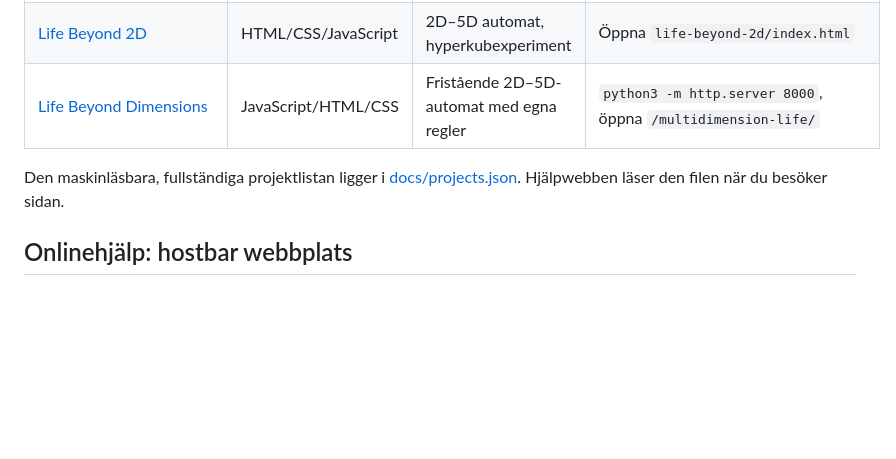
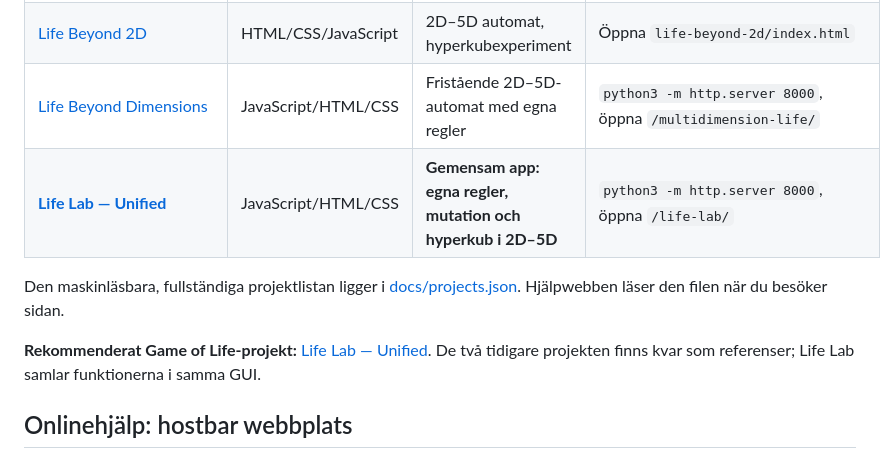
Before and after one commit to Doldas/chatgpt_lab, a Markdown page: README.md, the part around the change. Drawn GitHub-style; blank space fills up the shorter version.

Commit message:
Recommend unified Life Lab as common Game of Life application

```diff
--- a/README.md
+++ b/README.md
@@ -48,8 +48,11 @@ chatgpt_lab/
 | [Meningslöshetsmaskinen](./meningsloshetsmaskinen/) | HTML/CSS/JavaScript | Färgfläckar utan prestationsmål och en stoppbar slump-loop | Öppna `meningsloshetsmaskinen/index.html` |
 | [Life Beyond 2D](./life-beyond-2d/) | HTML/CSS/JavaScript | 2D–5D automat, hyperkubexperiment | Öppna `life-beyond-2d/index.html` |
 | [Life Beyond Dimensions](./multidimension-life/) | JavaScript/HTML/CSS | Fristående 2D–5D-automat med egna regler | `python3 -m http.server 8000`, öppna `/multidimension-life/` |
+| **[Life Lab — Unified](./life-lab/)** | JavaScript/HTML/CSS | **Gemensam app: egna regler, mutation och hyperkub i 2D–5D** | `python3 -m http.server 8000`, öppna `/life-lab/` |
 
 Den maskinläsbara, fullständiga projektlistan ligger i [docs/projects.json](./docs/projects.json). Hjälpwebben läser den filen när du besöker sidan.
+
+**Rekommenderat Game of Life-projekt:** [Life Lab — Unified](./life-lab/). De två tidigare projekten finns kvar som referenser; Life Lab samlar funktionerna i samma GUI.
 
 ## Onlinehjälp: hostbar webbplats
 
```
